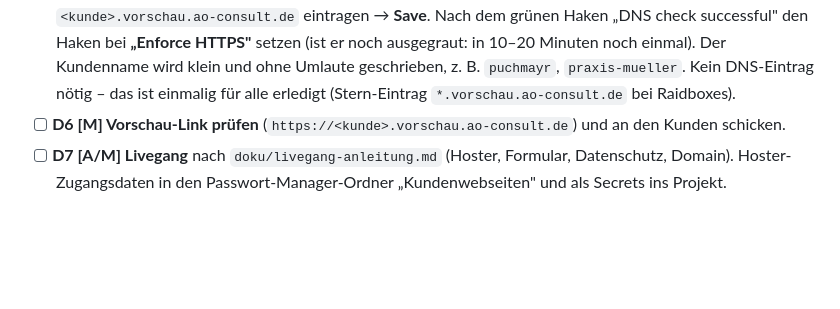
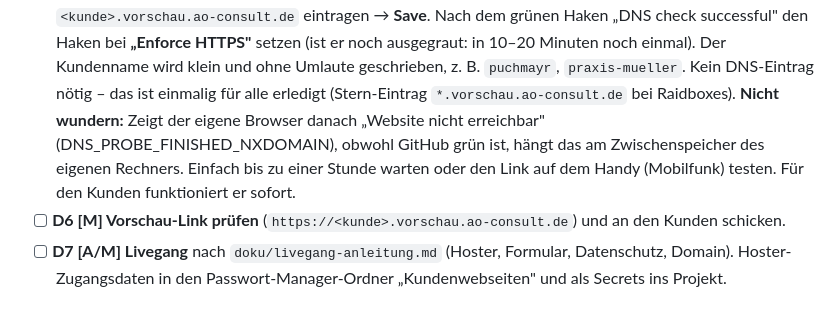
Before and after one commit to aoconsultinggmbh/puchmayr-website, a Markdown page: doku/onboarding-checkliste-mitarbeiter.md, the part around the change. Rendered like a GitHub page; blank space fills up the shorter version.

Commit message:
Checkliste: Hinweis DNS-Zwischenspeicher bei neuer Vorschau-Adresse

```diff
--- a/doku/onboarding-checkliste-mitarbeiter.md
+++ b/doku/onboarding-checkliste-mitarbeiter.md
@@ -87,6 +87,10 @@ Legende: **[A]** macht Admir · **[M]** macht der Mitarbeiter · **[G]** machen
       in 10–20 Minuten noch einmal). Der Kundenname wird klein und ohne Umlaute geschrieben,
       z. B. `puchmayr`, `praxis-mueller`. Kein DNS-Eintrag nötig – das ist einmalig für alle
       erledigt (Stern-Eintrag `*.vorschau.ao-consult.de` bei Raidboxes).
+      **Nicht wundern:** Zeigt der eigene Browser danach „Website nicht erreichbar"
+      (DNS_PROBE_FINISHED_NXDOMAIN), obwohl GitHub grün ist, hängt das am Zwischenspeicher
+      des eigenen Rechners. Einfach bis zu einer Stunde warten oder den Link auf dem Handy
+      (Mobilfunk) testen. Für den Kunden funktioniert er sofort.
 - [ ] **D6 [M] Vorschau-Link prüfen** (`https://<kunde>.vorschau.ao-consult.de`) und an den
       Kunden schicken.
 - [ ] **D7 [A/M] Livegang** nach `doku/livegang-anleitung.md` (Hoster, Formular, Datenschutz,
```
